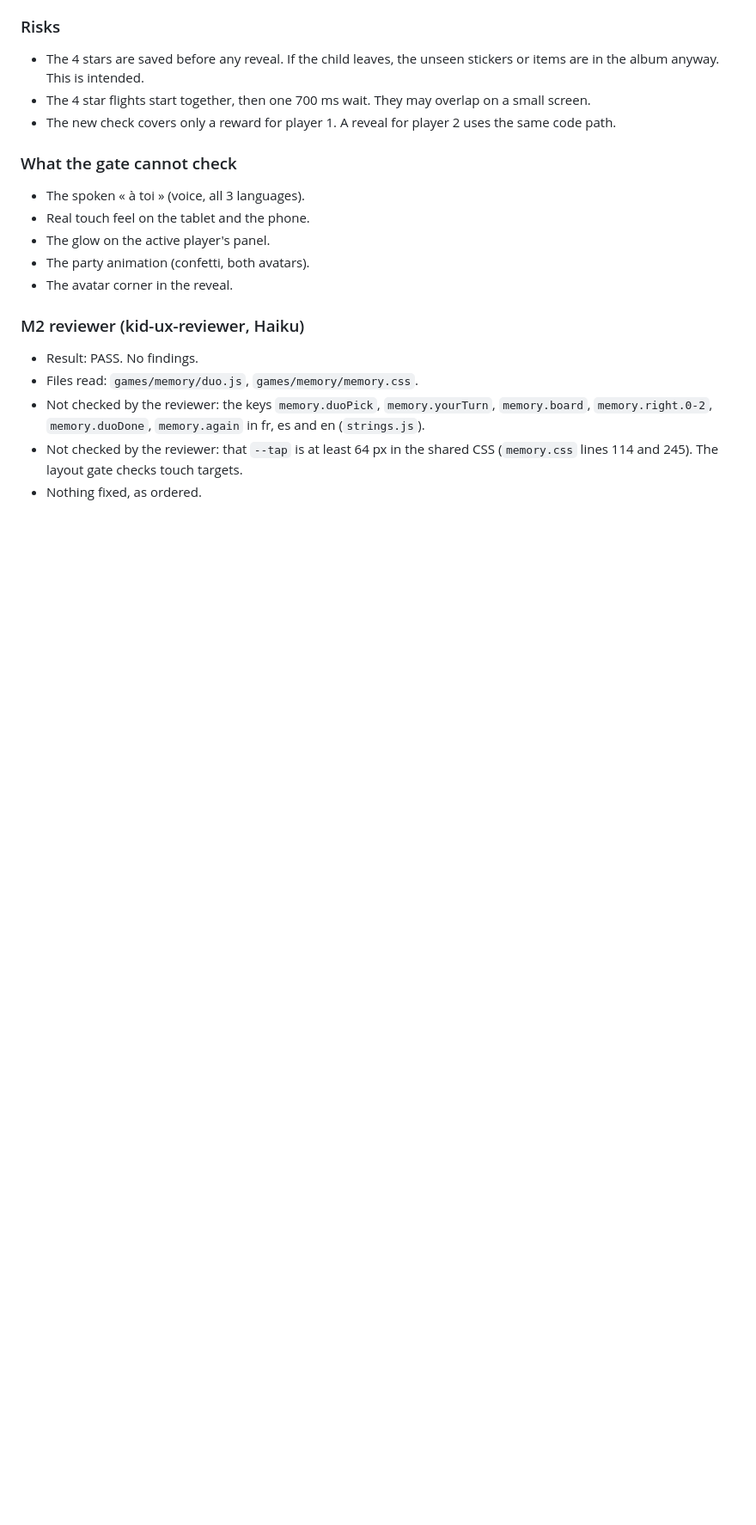
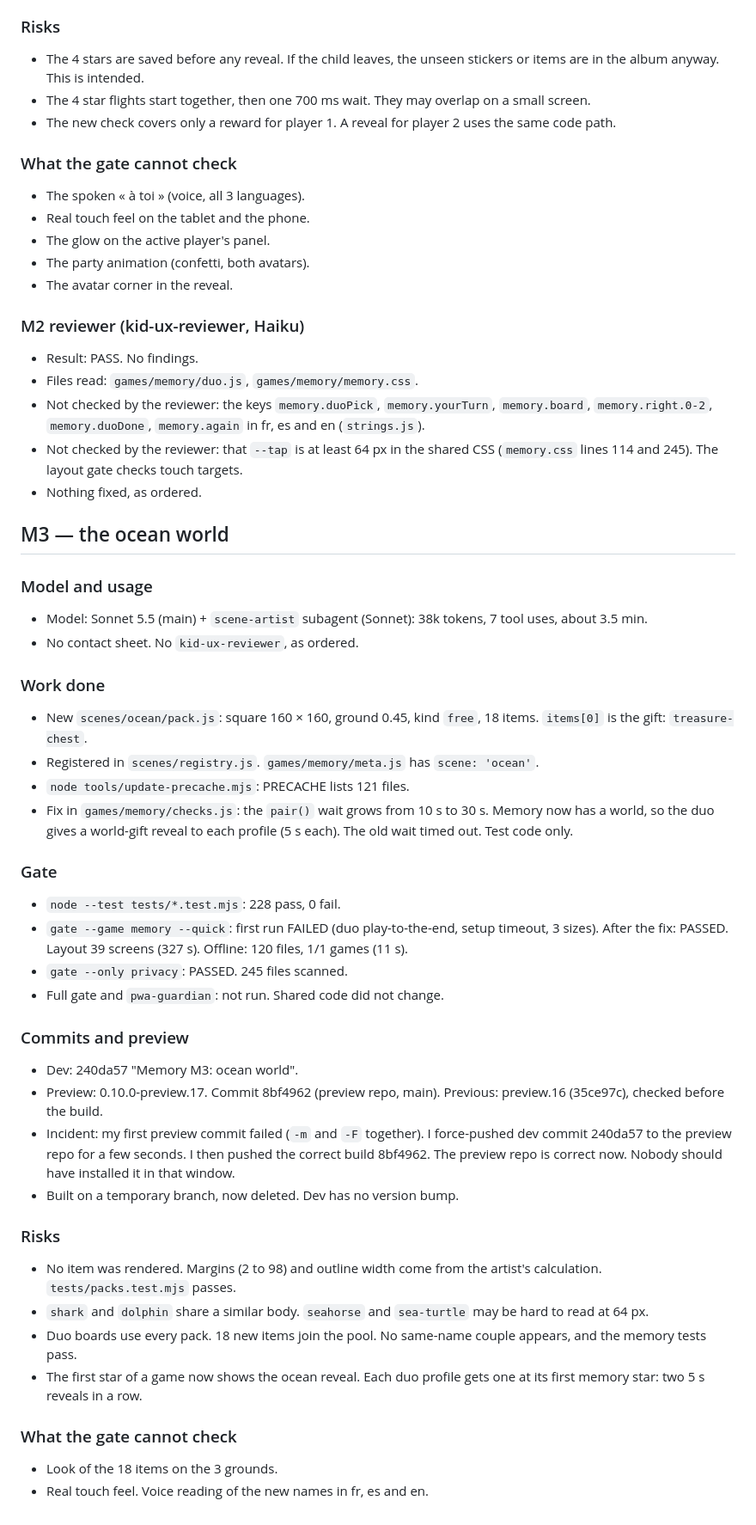
Before and after one commit to Teberix/petits-labos, a Markdown page: docs/mailbox/game-09-memory.md, the part around the change. Shown at 86% size. GitHub-like rendering; blank space fills up the shorter version.

Commit message:
mailbox: Memory M3
Co-Authored-By: Claude Sonnet 5.5 <noreply@anthropic.com>

```diff
--- a/docs/mailbox/game-09-memory.md
+++ b/docs/mailbox/game-09-memory.md
@@ -209,3 +209,37 @@ Usage: not available in the session context. Read it in the app.
 - Not checked by the reviewer: the keys `memory.duoPick`, `memory.yourTurn`, `memory.board`, `memory.right.0-2`, `memory.duoDone`, `memory.again` in fr, es and en (`strings.js`).
 - Not checked by the reviewer: that `--tap` is at least 64 px in the shared CSS (`memory.css` lines 114 and 245). The layout gate checks touch targets.
 - Nothing fixed, as ordered.
+
+## M3 — the ocean world
+
+### Model and usage
+- Model: Sonnet 5.5 (main) + `scene-artist` subagent (Sonnet): 38k tokens, 7 tool uses, about 3.5 min.
+- No contact sheet. No `kid-ux-reviewer`, as ordered.
+
+### Work done
+- New `scenes/ocean/pack.js`: square 160 × 160, ground 0.45, kind `free`, 18 items. `items[0]` is the gift: `treasure-chest`.
+- Registered in `scenes/registry.js`. `games/memory/meta.js` has `scene: 'ocean'`.
+- `node tools/update-precache.mjs`: PRECACHE lists 121 files.
+- Fix in `games/memory/checks.js`: the `pair()` wait grows from 10 s to 30 s. Memory now has a world, so the duo gives a world-gift reveal to each profile (5 s each). The old wait timed out. Test code only.
+
+### Gate
+- `node --test tests/*.test.mjs`: 228 pass, 0 fail.
+- `gate --game memory --quick`: first run FAILED (duo play-to-the-end, setup timeout, 3 sizes). After the fix: PASSED. Layout 39 screens (327 s). Offline: 120 files, 1/1 games (11 s).
+- `gate --only privacy`: PASSED. 245 files scanned.
+- Full gate and `pwa-guardian`: not run. Shared code did not change.
+
+### Commits and preview
+- Dev: 240da57 "Memory M3: ocean world".
+- Preview: 0.10.0-preview.17. Commit 8bf4962 (preview repo, main). Previous: preview.16 (35ce97c), checked before the build.
+- Incident: my first preview commit failed (`-m` and `-F` together). I force-pushed dev commit 240da57 to the preview repo for a few seconds. I then pushed the correct build 8bf4962. The preview repo is correct now. Nobody should have installed it in that window.
+- Built on a temporary branch, now deleted. Dev has no version bump.
+
+### Risks
+- No item was rendered. Margins (2 to 98) and outline width come from the artist's calculation. `tests/packs.test.mjs` passes.
+- `shark` and `dolphin` share a similar body. `seahorse` and `sea-turtle` may be hard to read at 64 px.
+- Duo boards use every pack. 18 new items join the pool. No same-name couple appears, and the memory tests pass.
+- The first star of a game now shows the ocean reveal. Each duo profile gets one at its first memory star: two 5 s reveals in a row.
+
+### What the gate cannot check
+- Look of the 18 items on the 3 grounds.
+- Real touch feel. Voice reading of the new names in fr, es and en.
```
